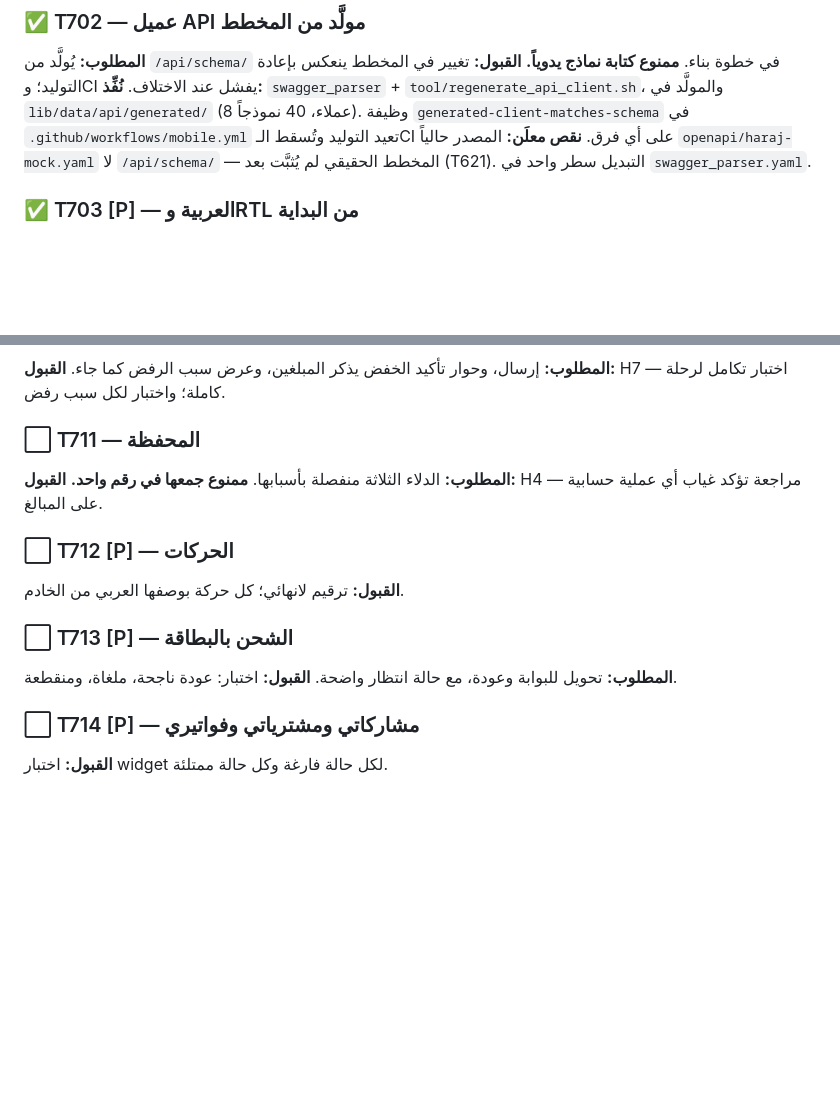
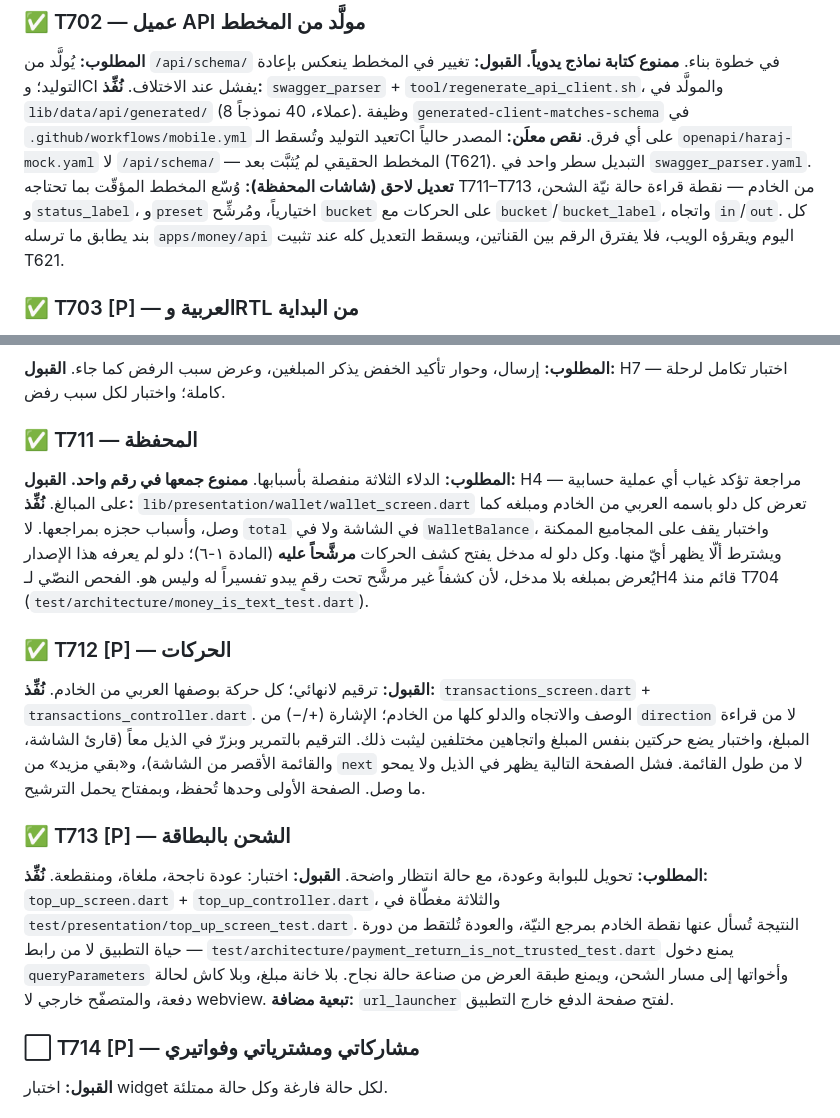
Before and after one commit to spaschatbot-cpu/haraj-dev, a Markdown page: specs/008-flutter-app/tasks.md, 2 parts joined by grey strips. Drawn GitHub-style; blank space fills up the shorter version.

Commit message:
docs(008): T711 و T712 و T713 منتهية — وما وُسّع في المخطط ولماذا
حالة التاسكات الثلاث، وما نُفِّذ في كلٍّ منها مع الاختبار الذي يحرسه. ومعها
سطر في T702 يسجّل توسيع المخطط المؤقّت: من قرأه لاحقاً يعرف أن التوسعة
تطابق ما ترسله الخلفية اليوم، وأنها تسقط كلها عند تثبيت T621.

Co-Authored-By: Claude Opus 5 <noreply@anthropic.com>

```diff
--- a/specs/008-flutter-app/tasks.md
+++ b/specs/008-flutter-app/tasks.md
@@ -32,6 +32,11 @@
 وتُسقط الـCI على أي فرق.
 **نقص معلَن:** المصدر حالياً `openapi/haraj-mock.yaml` لا `/api/schema/` —
 المخطط الحقيقي لم يُثبَّت بعد (T621). التبديل سطر واحد في `swagger_parser.yaml`.
+**تعديل لاحق (شاشات المحفظة):** وُسّع المخطط المؤقّت بما تحتاجه T711–T713 من
+الخادم — نقطة قراءة حالة نيّة الشحن، و`status_label`، و`preset` اختيارياً،
+ومُرشِّح `bucket` على الحركات مع `bucket`/`bucket_label`، واتجاه `in`/`out`.
+كل بند يطابق ما ترسله `apps/money/api` اليوم ويقرؤه الويب، فلا يفترق الرقم
+بين القناتين، ويسقط التعديل كله عند تثبيت T621.
 
 ### ✅ T703 [P] — العربية وRTL من البداية
 **المطلوب:** كل نصّ في ملف ترجمة؛ RTL هو الافتراضي لا استثناء.
@@ -83,16 +88,36 @@
 **المطلوب:** إرسال، وحوار تأكيد الخفض يذكر المبلغين، وعرض سبب الرفض كما جاء.
 **القبول:** H7 — اختبار تكامل لرحلة كاملة؛ واختبار لكل سبب رفض.
 
-### ⬜ T711 — المحفظة
+### ✅ T711 — المحفظة
 **المطلوب:** الدلاء الثلاثة منفصلة بأسبابها. **ممنوع جمعها في رقم واحد.**
 **القبول:** H4 — مراجعة تؤكد غياب أي عملية حسابية على المبالغ.
+**نُفِّذ:** `lib/presentation/wallet/wallet_screen.dart` تعرض كل دلو باسمه
+العربي من الخادم ومبلغه كما وصل، وأسباب حجزه بمراجعها. لا `total` في الشاشة
+ولا في `WalletBalance`، واختبار يقف على المجاميع الممكنة ويشترط ألّا يظهر
+أيّ منها. وكل دلو له مدخل يفتح كشف الحركات **مرشَّحاً عليه** (المادة ١-٦)؛
+دلو لم يعرفه هذا الإصدار يُعرض بمبلغه بلا مدخل، لأن كشفاً غير مرشَّح تحت
+رقمٍ يبدو تفسيراً له وليس هو. الفحص النصّي لـH4 قائم منذ T704
+(`test/architecture/money_is_text_test.dart`).
 
-### ⬜ T712 [P] — الحركات
+### ✅ T712 [P] — الحركات
 **القبول:** ترقيم لانهائي؛ كل حركة بوصفها العربي من الخادم.
+**نُفِّذ:** `transactions_screen.dart` + `transactions_controller.dart`. الوصف
+والاتجاه والدلو كلها من الخادم؛ الإشارة (+/−) من `direction` لا من قراءة
+المبلغ، واختبار يضع حركتين بنفس المبلغ واتجاهين مختلفين ليثبت ذلك. الترقيم
+بالتمرير وبزرّ في الذيل معاً (قارئ الشاشة، والقائمة الأقصر من الشاشة)،
+و«بقي مزيد» من `next` لا من طول القائمة. فشل الصفحة التالية يظهر في الذيل
+ولا يمحو ما وصل. الصفحة الأولى وحدها تُحفظ، وبمفتاح يحمل الترشيح.
 
-### ⬜ T713 [P] — الشحن بالبطاقة
+### ✅ T713 [P] — الشحن بالبطاقة
 **المطلوب:** تحويل للبوابة وعودة، مع حالة انتظار واضحة.
 **القبول:** اختبار: عودة ناجحة، ملغاة، ومنقطعة.
+**نُفِّذ:** `top_up_screen.dart` + `top_up_controller.dart`، والثلاثة مغطّاة في
+`test/presentation/top_up_screen_test.dart`. النتيجة تُسأل عنها نقطة الخادم
+بمرجع النيّة، والعودة تُلتقط من دورة حياة التطبيق لا من رابط —
+`test/architecture/payment_return_is_not_trusted_test.dart` يمنع دخول
+`queryParameters` وأخواتها إلى مسار الشحن، ويمنع طبقة العرض من صناعة حالة
+نجاح. بلا خانة مبلغ، وبلا كاش لحالة دفعة، والمتصفّح خارجي لا webview.
+**تبعية مضافة:** `url_launcher` لفتح صفحة الدفع خارج التطبيق.
 
 ### ⬜ T714 [P] — مشاركاتي ومشترياتي وفواتيري
 **القبول:** اختبار widget لكل حالة فارغة وكل حالة ممتلئة.
```
